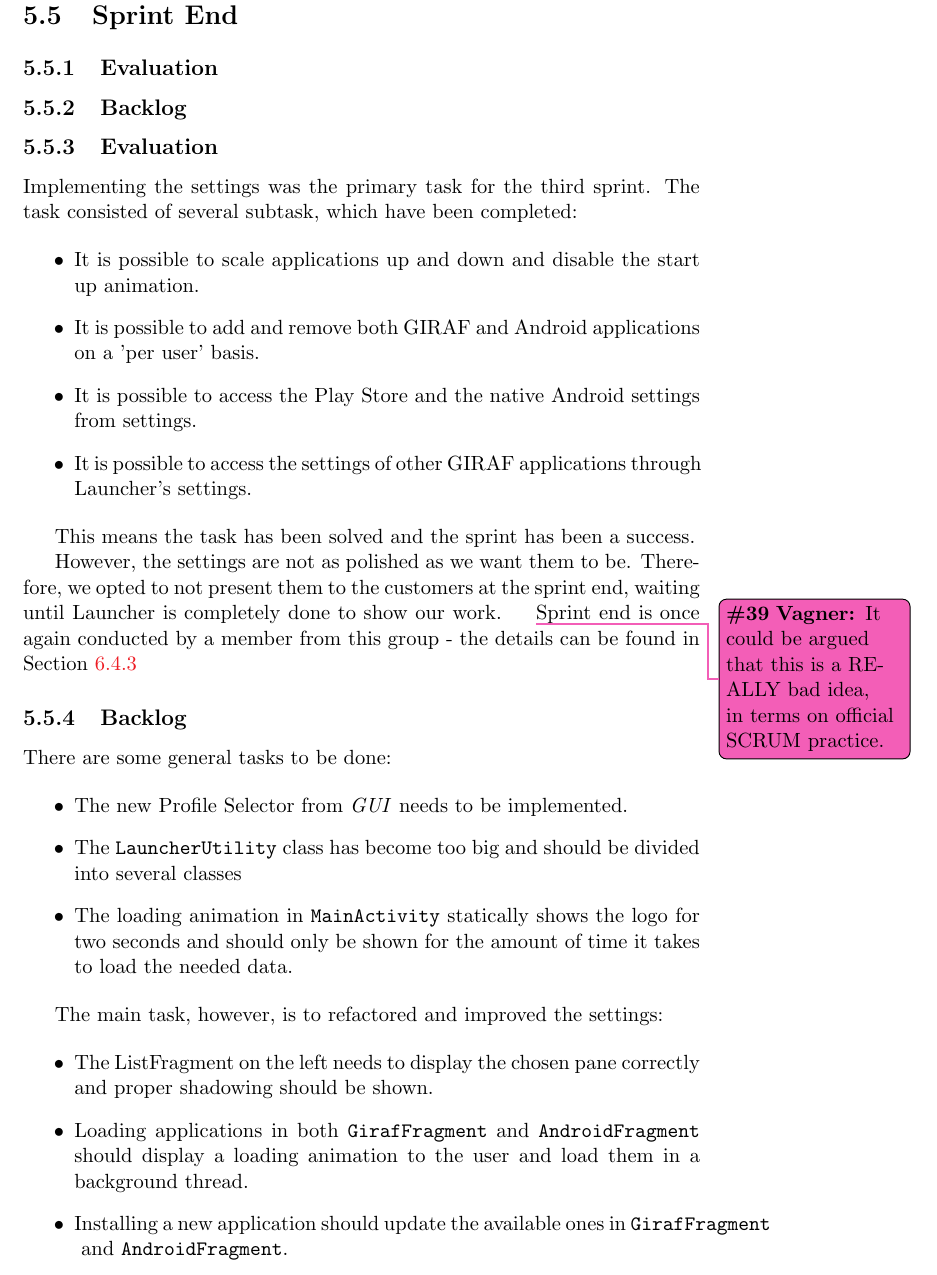
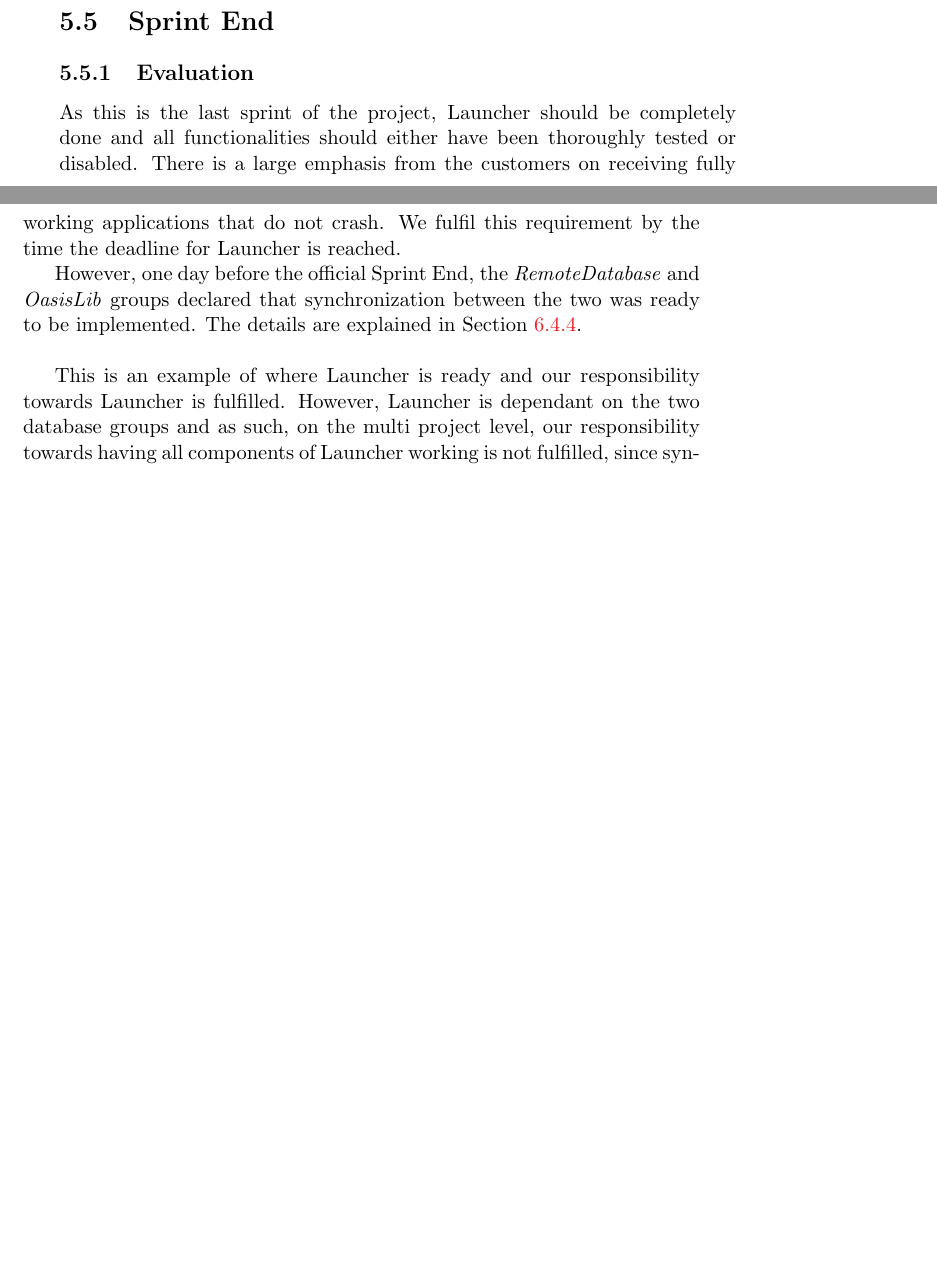
Before and after one commit to frmi/sw605f14-latex, a LaTeX thesis (master.tex, which reads documents/Sprint4/sprint4review.tex): part of page 60 of 86 before the commit and two parts of pages 59 and 60 of 86 after it, the two joined at a grey line, cut so that both start at the same text, the shorter picture padded with empty space. Compiled offline with pdfLaTeX.

Commit message:
finishing writting sprint review 4 and add a label to evaluation.

```diff
--- a/documents/Sprint4/sprint4review.tex
+++ b/documents/Sprint4/sprint4review.tex
@@ -1 +1,11 @@
 \subsection{Evaluation}
+
+As this is the last sprint of the project, \launcher should be completely done and all functionalities should either have been thoroughly tested or disabled.
+There is a large emphasis from the customers on receiving  fully working applications that do not crash.
+We fulfil this requirement by the time the deadline for \launcher is reached.
+
+However, one day before the official Sprint End, the \textit{RemoteDatabase} and \textit{OasisLib} groups declared that synchronization between the two was ready to be implemented.
+The details are explained in \cref{collab:sprintend:four}.\\
+
+This is an example of where \launcher is ready and our responsibility towards \launcher is fulfilled.
+However, \launcher is dependant on the two database groups and as such, on the multi project level, our responsibility towards having all components of \launcher working is not fulfilled, since synchronizing with the remote database was not implemented when we reached our deadline.
@@ -8,34 +19,0 @@
-\subsection{Evaluation}
-Implementing the settings was the primary task for the third sprint.
-The task consisted of several subtask, which have been completed:
-
-\begin{itemize}
-\item It is possible to scale applications up and down and disable the start up animation.
-\item It is possible to add and remove both \giraf and Android applications on a 'per user' basis.
-\item It is possible to access the Play Store and the native Android settings from settings.
-\item It is possible to access the settings of other \giraf applications through \launcher 's settings.
-\end{itemize}
-
-This means the task has been solved and the sprint has been a success.
-
-However, the settings are not as polished as we want them to be.
-Therefore, we opted to not present them to the customers at the sprint end, waiting until \launcher is completely done to show our work.\vagner{It could be argued that this is a REALLY bad idea, in terms on official SCRUM practice.}
-Sprint end is once again conducted by a member from this group - the details can be found in \cref{collab:sprintend:three}
-
-\subsection{Backlog}
-
-There are some general tasks to be done:
-
-\begin{itemize}
-\item The new Profile Selector from \textit{GUI} needs to be implemented.
-\item The \lstinline!LauncherUtility! class has become too big and should be divided into several classes
-\item The loading animation in \lstinline!MainActivity! statically shows the logo for two seconds and should only be shown for the amount of time it takes to load the needed data.
-\end{itemize}
-
-The main task, however, is to refactored and improved the settings:
-
-\begin{itemize}
-\item The ListFragment on the left needs to display the chosen pane correctly and proper shadowing should be shown.
-\item Loading applications in both \lstinline!GirafFragment! and \lstinline!AndroidFragment! should display a loading animation to the user and load them in a background thread.
-\item Installing a new application should update the available ones in \lstinline!GirafFragment! and \lstinline!AndroidFragment!.
-\end{itemize}
```
Also changed, not shown: documents/Evaluation/_evaluation.tex (+1 -1 lines), documents/Sprint4/sprint4review.tex (9 more changed lines).
